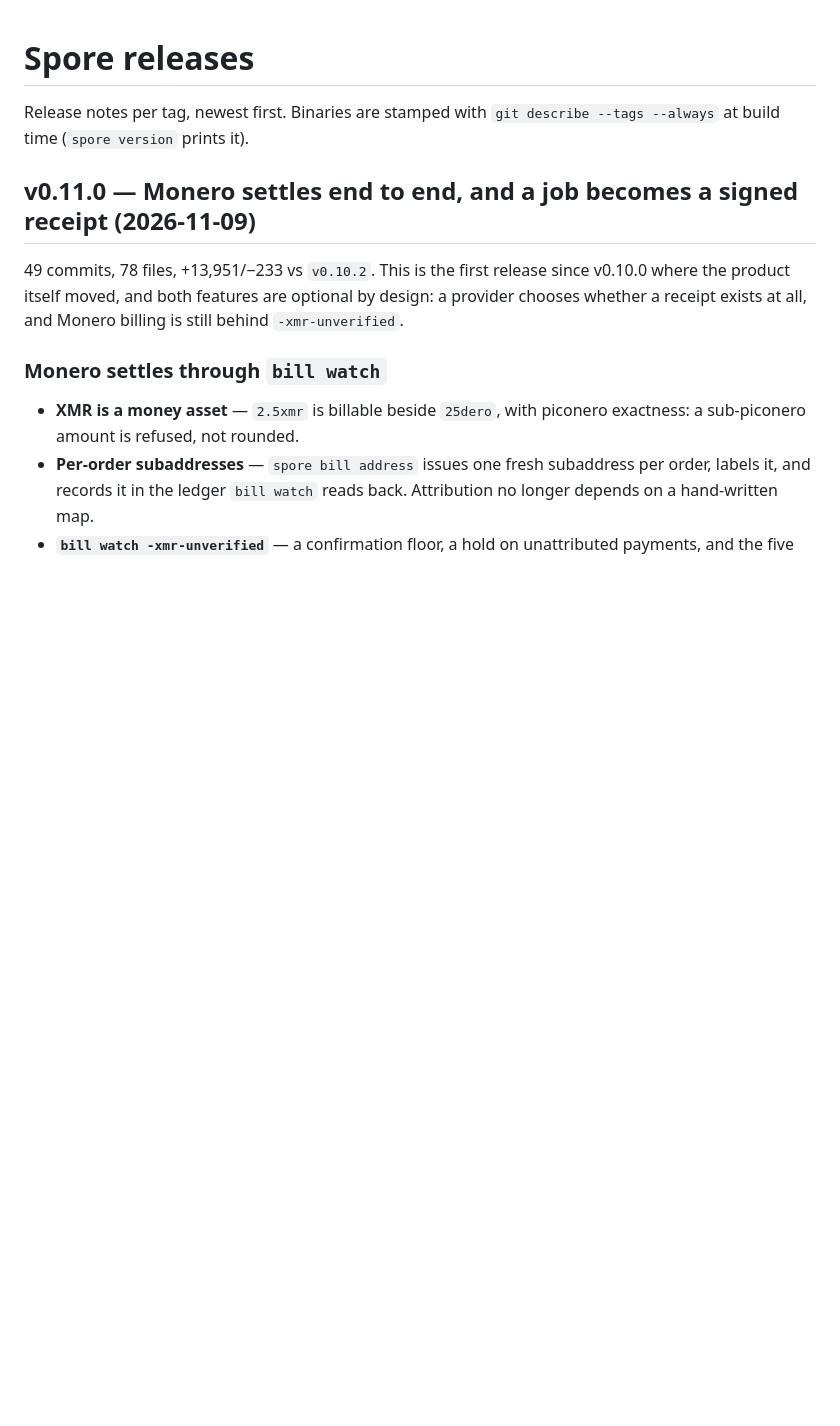
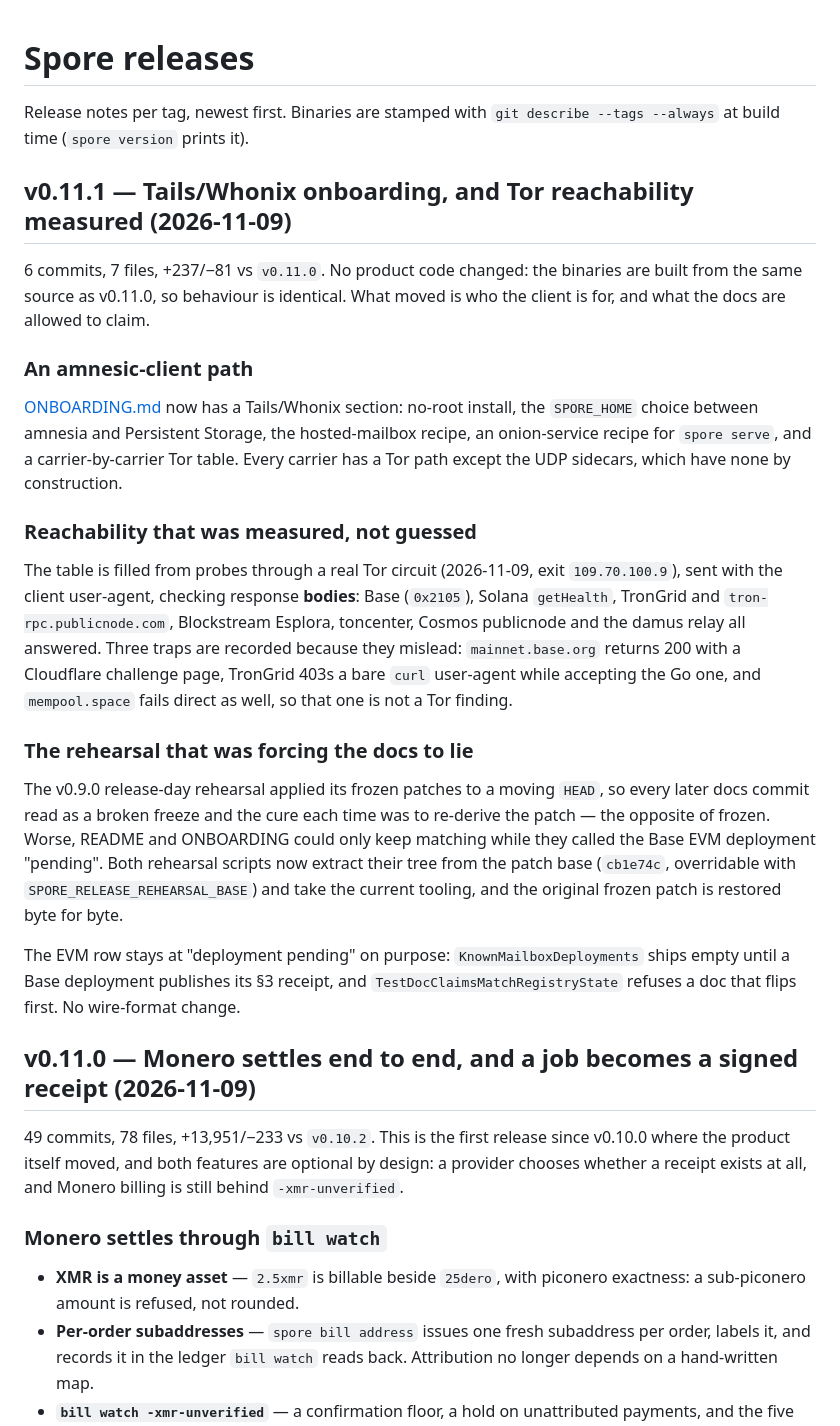
Before and after one commit to liqdmetal/spore, a Markdown page: docs/RELEASES.md, the part around the change. Rendered like a GitHub page; blank space fills up the shorter version.

Commit message:
docs: record v0.11.1
A patch release for what changed since the tag: the Tails/Whonix client path,
its Tor table filled from measurement rather than assumption, and the rehearsal
fix that let the docs tell the truth again. No product code moved, so the
binaries are v0.11.0 behaviour; the notes say that instead of implying a feature.

🤖 Generated with Codebuff
Co-Authored-By: Codebuff <noreply@codebuff.com>

```diff
--- a/docs/RELEASES.md
+++ b/docs/RELEASES.md
@@ -2,6 +2,46 @@
 
 Release notes per tag, newest first. Binaries are stamped with
 `git describe --tags --always` at build time (`spore version` prints it).
+
+## v0.11.1 — Tails/Whonix onboarding, and Tor reachability measured (2026-11-09)
+
+6 commits, 7 files, +237/−81 vs `v0.11.0`. No product code changed: the binaries
+are built from the same source as v0.11.0, so behaviour is identical. What moved
+is who the client is for, and what the docs are allowed to claim.
+
+### An amnesic-client path
+
+[ONBOARDING.md](ONBOARDING.md) now has a Tails/Whonix section: no-root install,
+the `SPORE_HOME` choice between amnesia and Persistent Storage, the hosted-mailbox
+recipe, an onion-service recipe for `spore serve`, and a carrier-by-carrier Tor
+table. Every carrier has a Tor path except the UDP sidecars, which have none by
+construction.
+
+### Reachability that was measured, not guessed
+
+The table is filled from probes through a real Tor circuit (2026-11-09, exit
+`109.70.100.9`), sent with the client user-agent, checking response **bodies**:
+Base (`0x2105`), Solana `getHealth`, TronGrid and `tron-rpc.publicnode.com`,
+Blockstream Esplora, toncenter, Cosmos publicnode and the damus relay all
+answered. Three traps are recorded because they mislead: `mainnet.base.org`
+returns 200 with a Cloudflare challenge page, TronGrid 403s a bare `curl`
+user-agent while accepting the Go one, and `mempool.space` fails direct as well,
+so that one is not a Tor finding.
+
+### The rehearsal that was forcing the docs to lie
+
+The v0.9.0 release-day rehearsal applied its frozen patches to a moving `HEAD`, so
+every later docs commit read as a broken freeze and the cure each time was to
+re-derive the patch — the opposite of frozen. Worse, README and ONBOARDING could
+only keep matching while they called the Base EVM deployment "pending". Both
+rehearsal scripts now extract their tree from the patch base (`cb1e74c`,
+overridable with `SPORE_RELEASE_REHEARSAL_BASE`) and take the current tooling, and
+the original frozen patch is restored byte for byte.
+
+The EVM row stays at "deployment pending" on purpose: `KnownMailboxDeployments`
+ships empty until a Base deployment publishes its §3 receipt, and
+`TestDocClaimsMatchRegistryState` refuses a doc that flips first. No wire-format
+change.
 
 ## v0.11.0 — Monero settles end to end, and a job becomes a signed receipt (2026-11-09)
 
```
